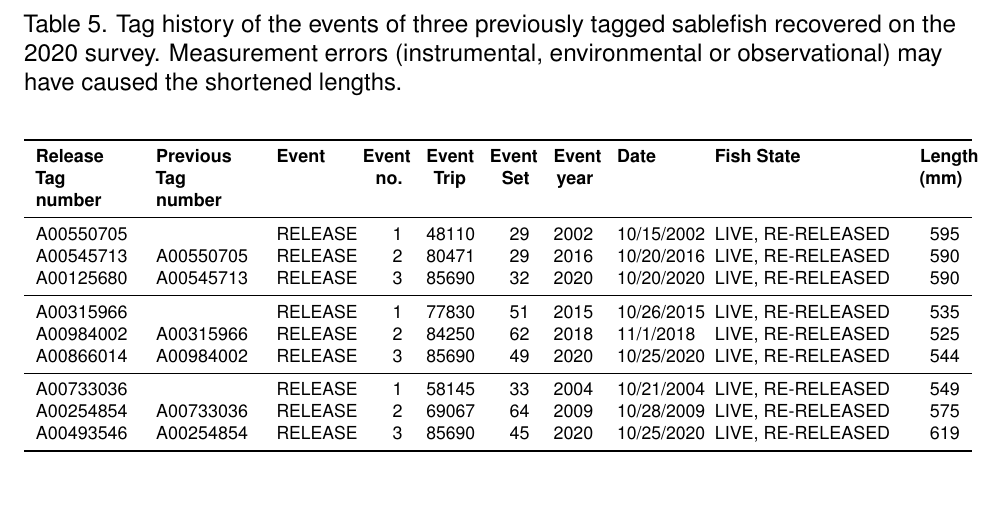
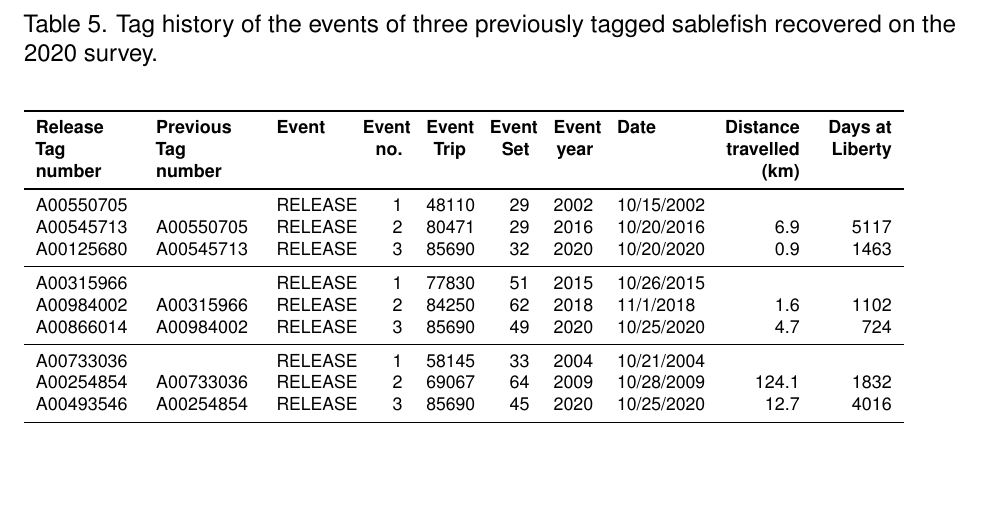
Before and after one commit to sabledata/surveyreport_2020, a LaTeX document (_book/techreport.tex): part of page 22 of 58, cut so that both start at the same text. Compiled offline with pdfLaTeX.

Commit message:
formatted table 5

```diff
--- a/_book/techreport.tex
+++ b/_book/techreport.tex
@@ -449,24 +449,24 @@ Total Counts & 48 & 13 & 3 & 8 & 3 & 2 & 0 & 77\\
 
 \begin{table}[!h]
 
-\caption{\label{tab:table5}Tag history of the events of three previously tagged sablefish recovered on the 2020 survey. Measurement errors (instrumental, environmental or observational) may have caused the shortened lengths. ~\\
+\caption{\label{tab:table5}Tag history of the events of three previously tagged sablefish recovered on the 2020 survey. ~\\
 \hspace*{0.333em}\\}
 \fontsize{9}{11}\selectfont
-\begin{tabular}[t]{>{\raggedright\arraybackslash}p{1.7cm}>{\raggedright\arraybackslash}p{1.7cm}>{\raggedright\arraybackslash}p{1.1cm}>{\raggedleft\arraybackslash}p{0.7cm}>{\raggedleft\arraybackslash}p{0.7cm}>{\raggedleft\arraybackslash}p{0.7cm}>{\raggedleft\arraybackslash}p{0.7cm}>{\raggedright\arraybackslash}p{1.3cm}>{\raggedright\arraybackslash}p{3.2cm}>{\raggedleft\arraybackslash}p{0.7cm}}
+\begin{tabular}[t]{>{\raggedright\arraybackslash}p{1.7cm}>{\raggedright\arraybackslash}p{1.7cm}>{\raggedright\arraybackslash}p{1.1cm}>{\raggedleft\arraybackslash}p{0.7cm}>{\raggedleft\arraybackslash}p{0.7cm}>{\raggedleft\arraybackslash}p{0.7cm}>{\raggedleft\arraybackslash}p{0.7cm}>{\raggedright\arraybackslash}p{1.3cm}>{\raggedleft\arraybackslash}p{1.5cm}>{\raggedleft\arraybackslash}p{1.2cm}}
 \toprule
-\textbf{Release Tag number} & \textbf{Previous Tag number} & \textbf{Event} & \textbf{Event no.} & \textbf{Event Trip} & \textbf{Event Set} & \textbf{Event year} & \textbf{Date} & \textbf{Fish State} & \textbf{Length (mm)}\\
+\textbf{Release Tag number} & \textbf{Previous Tag number} & \textbf{Event} & \textbf{Event no.} & \textbf{Event Trip} & \textbf{Event Set} & \textbf{Event year} & \textbf{Date} & \textbf{Distance travelled (km)} & \textbf{Days at Liberty}\\
 \midrule
-A00550705 &  & RELEASE & 1 & 48110 & 29 & 2002 & 10/15/2002 & LIVE, RE-RELEASED & 595\\
-A00545713 & A00550705 & RELEASE & 2 & 80471 & 29 & 2016 & 10/20/2016 & LIVE, RE-RELEASED & 590\\
-A00125680 & A00545713 & RELEASE & 3 & 85690 & 32 & 2020 & 10/20/2020 & LIVE, RE-RELEASED & 590\\
+A00550705 &  & RELEASE & 1 & 48110 & 29 & 2002 & 10/15/2002 &  & \\
+A00545713 & A00550705 & RELEASE & 2 & 80471 & 29 & 2016 & 10/20/2016 & 6.9 & 5117\\
+A00125680 & A00545713 & RELEASE & 3 & 85690 & 32 & 2020 & 10/20/2020 & 0.9 & 1463\\
 \midrule
-A00315966 &  & RELEASE & 1 & 77830 & 51 & 2015 & 10/26/2015 & LIVE, RE-RELEASED & 535\\
-A00984002 & A00315966 & RELEASE & 2 & 84250 & 62 & 2018 & 11/1/2018 & LIVE, RE-RELEASED & 525\\
-A00866014 & A00984002 & RELEASE & 3 & 85690 & 49 & 2020 & 10/25/2020 & LIVE, RE-RELEASED & 544\\
+A00315966 &  & RELEASE & 1 & 77830 & 51 & 2015 & 10/26/2015 &  & \\
+A00984002 & A00315966 & RELEASE & 2 & 84250 & 62 & 2018 & 11/1/2018 & 1.6 & 1102\\
+A00866014 & A00984002 & RELEASE & 3 & 85690 & 49 & 2020 & 10/25/2020 & 4.7 & 724\\
 \midrule
-A00733036 &  & RELEASE & 1 & 58145 & 33 & 2004 & 10/21/2004 & LIVE, RE-RELEASED & 549\\
-A00254854 & A00733036 & RELEASE & 2 & 69067 & 64 & 2009 & 10/28/2009 & LIVE, RE-RELEASED & 575\\
-A00493546 & A00254854 & RELEASE & 3 & 85690 & 45 & 2020 & 10/25/2020 & LIVE, RE-RELEASED & 619\\
+A00733036 &  & RELEASE & 1 & 58145 & 33 & 2004 & 10/21/2004 &  & \\
+A00254854 & A00733036 & RELEASE & 2 & 69067 & 64 & 2009 & 10/28/2009 & 124.1 & 1832\\
+A00493546 & A00254854 & RELEASE & 3 & 85690 & 45 & 2020 & 10/25/2020 & 12.7 & 4016\\
 \bottomrule
 \end{tabular}
 \end{table}
```
Also changed, not shown: fig47.png (deleted), figures/Figure12.png, figures/figure15.png, figures/figure16.png, 2 other files.
